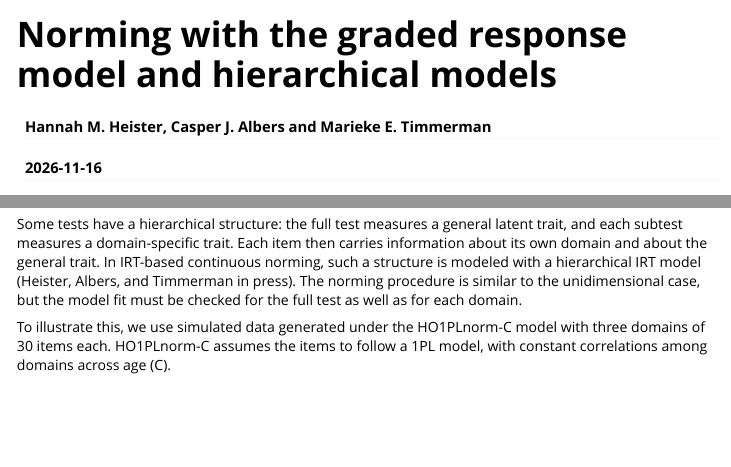
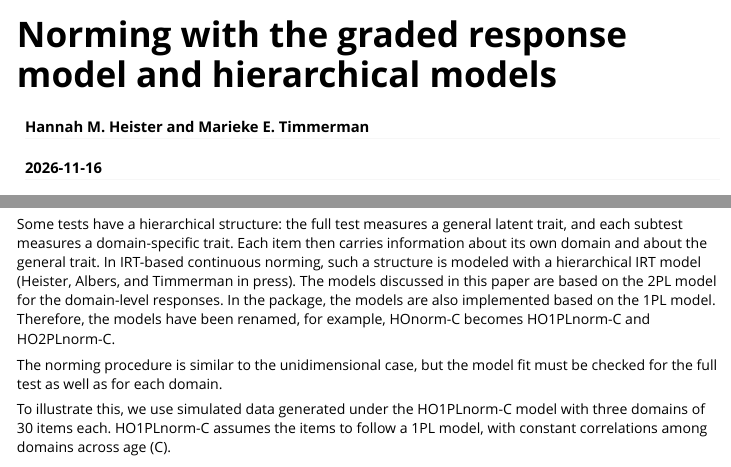
Before and after one commit to HannahHeister/IRTnorm, an R Markdown document (vignettes/Norming_with_the_graded_response_model_and_hierarchical_models.Rmd): the page in a window 1100 px wide, from its top, and a second part further down, joined at a grey line. Rendered offline with R 4.5, knitr and Pandoc, with nearby package versions; some code elsewhere in the file could not run offline.

Commit message:
Update vingette

```diff
--- a/vignettes/Norming_with_the_graded_response_model_and_hierarchical_models.Rmd
+++ b/vignettes/Norming_with_the_graded_response_model_and_hierarchical_models.Rmd
@@ -1,6 +1,6 @@
 ---
 title: "Norming with the graded response model and hierarchical models"
-author: "Hannah M. Heister, Casper J. Albers and Marieke E. Timmerman"
+author: "Hannah M. Heister and Marieke E. Timmerman"
 date: "`r Sys.Date()`"
 output: rmarkdown::html_vignette
 bibliography: ../inst/REFERENCES.bib
@@ -136,7 +136,12 @@ Some tests have a hierarchical structure: the full test measures a general
 latent trait, and each subtest measures a domain-specific trait. Each item
 then carries information about its own domain and about the general trait.
 In IRT-based continuous norming, such a structure is modeled with a
-hierarchical IRT model [@heister2026HO]. The norming procedure is similar to the
+hierarchical IRT model [@heister2026HO]. The models discussed in this paper are
+based on the 2PL model for the domain-level responses.  In the package, the models
+are also implemented based on the 1PL model. Therefore, the models have been renamed,
+for example, HOnorm-C becomes HO1PLnorm-C and HO2PLnorm-C.
+
+The norming procedure is similar to the
 unidimensional case, but the model fit must be checked for the full test as well as
 for each domain.
 
```
Also changed, not shown: vignettes/How_to_use_IRTnorm.Rmd (+1 -1 lines).
